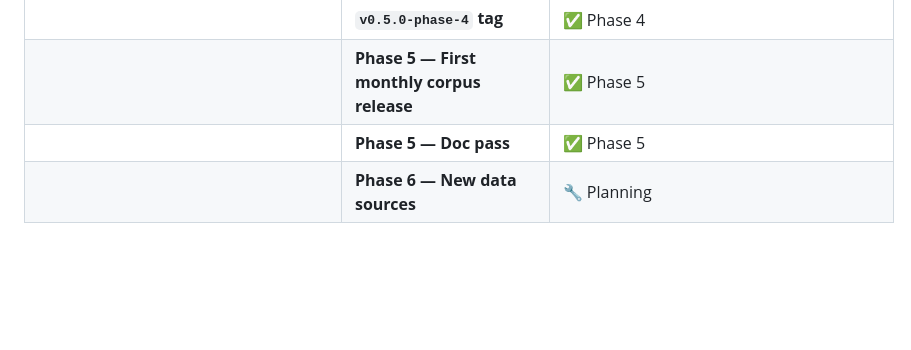
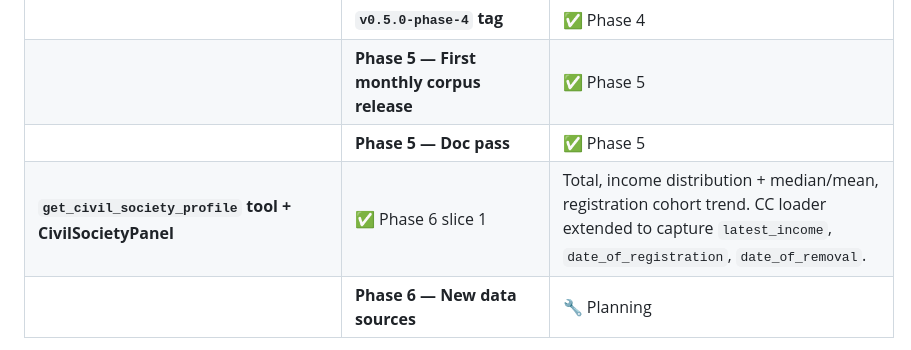
Before and after one commit to dataforaction-tom/soundings, a Markdown page: STATE.md, the part around the change. Drawn GitHub-style; blank space fills up the shorter version.

Commit message:
docs: civil society profile slice 1 shipped

```diff
--- a/STATE.md
+++ b/STATE.md
@@ -71,6 +71,7 @@ stateDiagram-v2
 || **`v0.5.0-phase-4` tag** | ✅ Phase 4 | Delivered with Phase 4 merge. |
 || **Phase 5 — First monthly corpus release** | ✅ Phase 5 | Published 2026-05-24; see `docs/corpus/`. |
 || **Phase 5 — Doc pass** | ✅ Phase 5 | DRIs, error messages, inline docs reviewed. |
+| **`get_civil_society_profile` tool + CivilSocietyPanel** | ✅ Phase 6 slice 1 | Total, income distribution + median/mean, registration cohort trend. CC loader extended to capture `latest_income`, `date_of_registration`, `date_of_removal`. |
 || **Phase 6 — New data sources** | 🔧 Planning | URL validation complete; priority: Ofcom, Ofsted, BEIS EPC, DEFRA Air, CQC, Land Registry, DfT. 50+ new indicators across 4 new domains (digital, environment, housing-extended, safety). |
 
 Status markers
```
Also changed, not shown: PLAN.md (+1 -0 lines).
